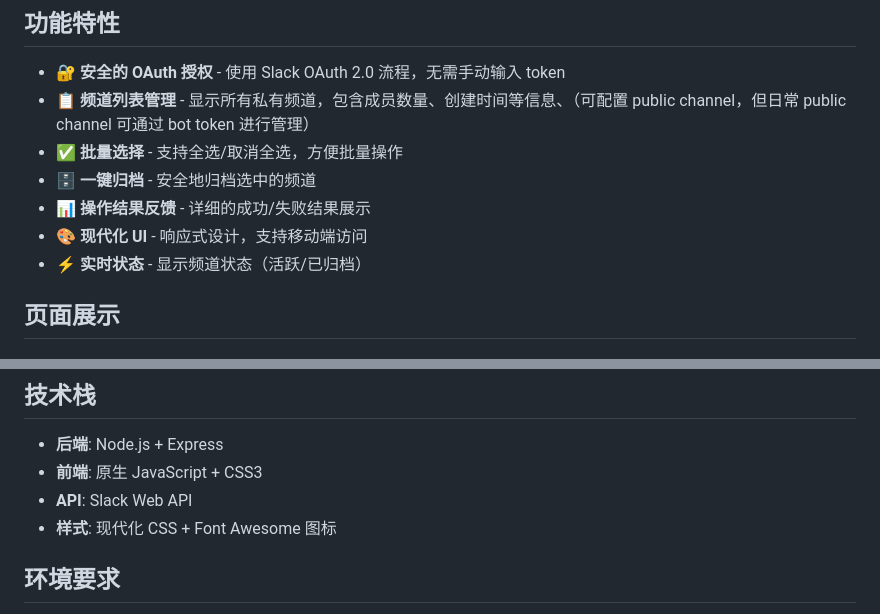
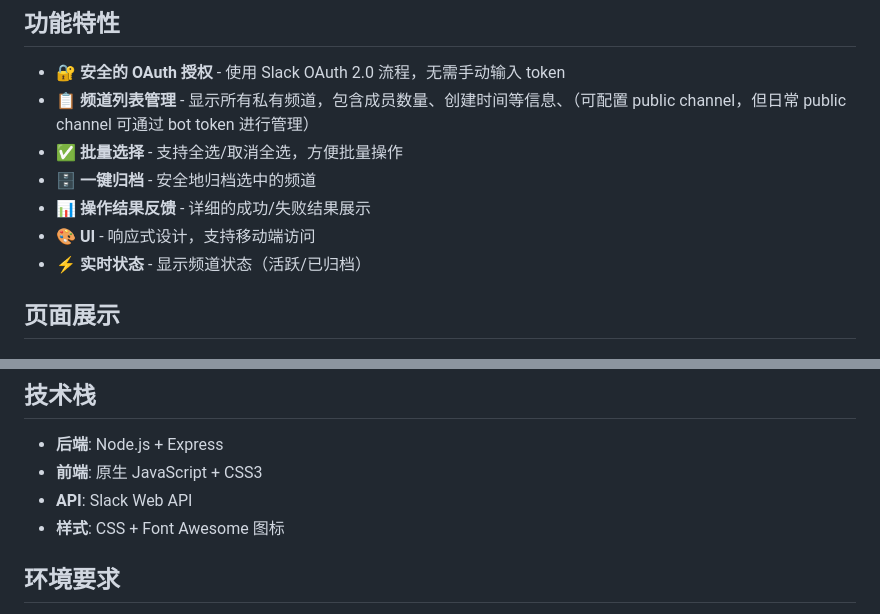
Before and after one commit to corhyam/slack-channel-archive-tool, a Markdown page: README.md, 2 parts joined by grey strips. Drawn GitHub-style.

```diff
--- a/README.md
+++ b/README.md
@@ -22,7 +22,7 @@ Slack Private Channel 归档工具，帮助用户安全地归档 Slack 私有频
 - ✅ **批量选择** - 支持全选/取消全选，方便批量操作
 - 🗄️ **一键归档** - 安全地归档选中的频道
 - 📊 **操作结果反馈** - 详细的成功/失败结果展示
-- 🎨 **现代化 UI** - 响应式设计，支持移动端访问
+- 🎨 **UI** - 响应式设计，支持移动端访问
 - ⚡ **实时状态** - 显示频道状态（活跃/已归档）
 
 ## 页面展示
@@ -49,7 +49,7 @@ Slack Private Channel 归档工具，帮助用户安全地归档 Slack 私有频
 - **后端**: Node.js + Express
 - **前端**: 原生 JavaScript + CSS3
 - **API**: Slack Web API
-- **样式**: 现代化 CSS + Font Awesome 图标
+- **样式**: CSS + Font Awesome 图标
 
 ## 环境要求
 
```
Also changed, not shown: README_EN.md (+2 -2 lines).
